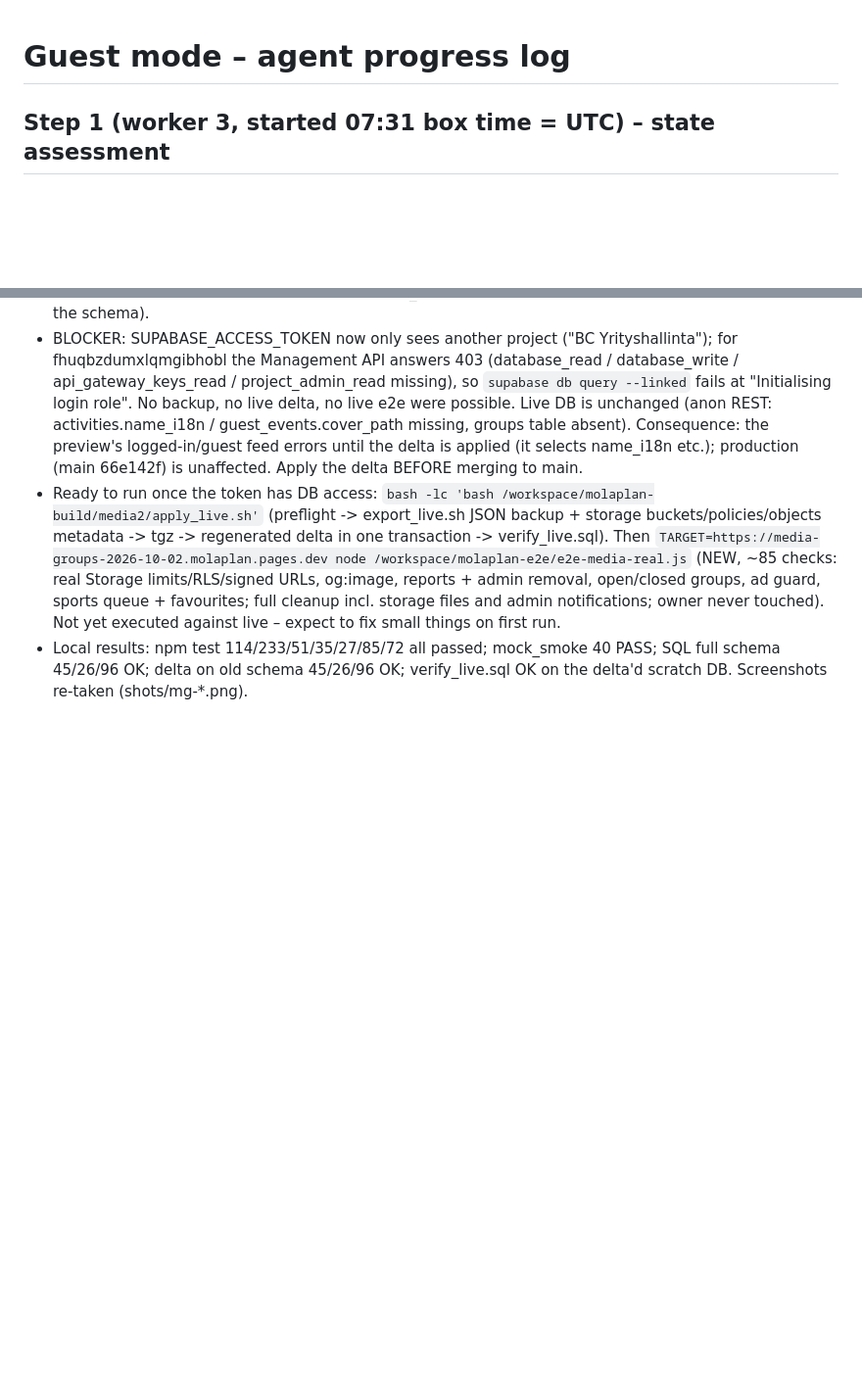
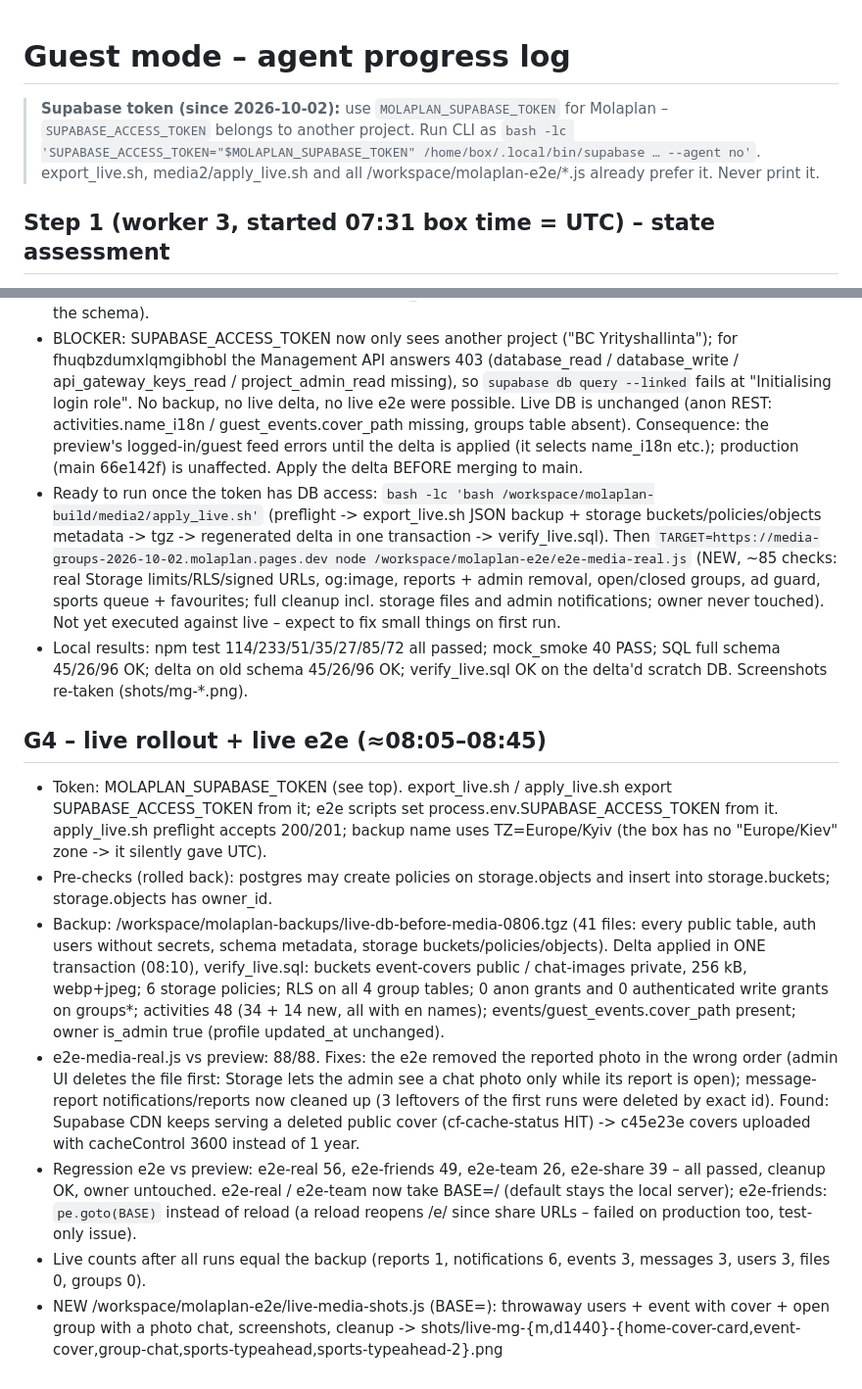
Before and after one commit to molaplan1-cloud/molaplan1, a Markdown page: AGENT-NOTES.md, 2 parts joined by grey strips. Shown at 98% size. GitHub-like rendering; blank space fills up the shorter version.

Commit message:
AGENT-NOTES: G4 live rollout + live e2e, MOLAPLAN_SUPABASE_TOKEN convention

```diff
--- a/AGENT-NOTES.md
+++ b/AGENT-NOTES.md
@@ -1,4 +1,8 @@
 # Guest mode – agent progress log
+
+> **Supabase token (since 2026-10-02):** use `MOLAPLAN_SUPABASE_TOKEN` for Molaplan – `SUPABASE_ACCESS_TOKEN` belongs to
+> another project. Run CLI as `bash -lc 'SUPABASE_ACCESS_TOKEN="$MOLAPLAN_SUPABASE_TOKEN" /home/box/.local/bin/supabase … --agent no'`.
+> export_live.sh, media2/apply_live.sh and all /workspace/molaplan-e2e/*.js already prefer it. Never print it.
 
 ## Step 1 (worker 3, started 07:31 box time = UTC) – state assessment
 Inherited from crashed worker (07:05-07:17), diffed against /workspace/molaplan-backups/before-guest-0704.tgz:
@@ -487,3 +491,24 @@ mg_block.js, i18n_d.py – all already applied, don't rerun; sqltest.sh = scratc
   notifications; owner never touched). Not yet executed against live – expect to fix small things on first run.
 - Local results: npm test 114/233/51/35/27/85/72 all passed; mock_smoke 40 PASS; SQL full schema 45/26/96 OK; delta on
   old schema 45/26/96 OK; verify_live.sql OK on the delta'd scratch DB. Screenshots re-taken (shots/mg-*.png).
+## G4 – live rollout + live e2e (≈08:05–08:45)
+- Token: MOLAPLAN_SUPABASE_TOKEN (see top). export_live.sh / apply_live.sh export SUPABASE_ACCESS_TOKEN from it; e2e scripts set
+  process.env.SUPABASE_ACCESS_TOKEN from it. apply_live.sh preflight accepts 200/201; backup name uses TZ=Europe/Kyiv
+  (the box has no "Europe/Kiev" zone -> it silently gave UTC).
+- Pre-checks (rolled back): postgres may create policies on storage.objects and insert into storage.buckets; storage.objects
+  has owner_id.
+- Backup: /workspace/molaplan-backups/live-db-before-media-0806.tgz (41 files: every public table, auth users without
+  secrets, schema metadata, storage buckets/policies/objects). Delta applied in ONE transaction (08:10), verify_live.sql:
+  buckets event-covers public / chat-images private, 256 kB, webp+jpeg; 6 storage policies; RLS on all 4 group tables;
+  0 anon grants and 0 authenticated write grants on groups*; activities 48 (34 + 14 new, all with en names);
+  events/guest_events.cover_path present; owner is_admin true (profile updated_at unchanged).
+- e2e-media-real.js vs preview: 88/88. Fixes: the e2e removed the reported photo in the wrong order (admin UI deletes the
+  file first: Storage lets the admin see a chat photo only while its report is open); message-report notifications/reports
+  now cleaned up (3 leftovers of the first runs were deleted by exact id). Found: Supabase CDN keeps serving a deleted
+  public cover (cf-cache-status HIT) -> c45e23e covers uploaded with cacheControl 3600 instead of 1 year.
+- Regression e2e vs preview: e2e-real 56, e2e-friends 49, e2e-team 26, e2e-share 39 – all passed, cleanup OK, owner untouched.
+  e2e-real / e2e-team now take BASE=<deploy>/ (default stays the local server); e2e-friends: `pe.goto(BASE)` instead of
+  reload (a reload reopens /e/<id> since share URLs – failed on production too, test-only issue).
+- Live counts after all runs equal the backup (reports 1, notifications 6, events 3, messages 3, users 3, files 0, groups 0).
+- NEW /workspace/molaplan-e2e/live-media-shots.js (BASE=<deploy>): throwaway users + event with cover + open group with a photo
+  chat, screenshots, cleanup -> shots/live-mg-{m,d1440}-{home-cover-card,event-cover,group-chat,sports-typeahead,sports-typeahead-2}.png
```
